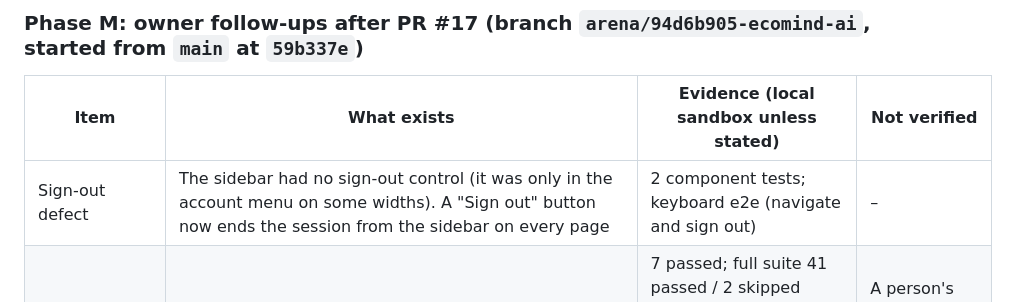
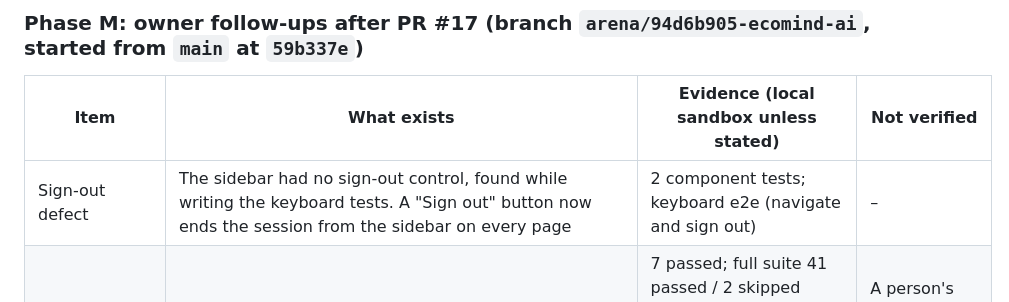
Before and after one commit to chetan804/EcoMind-AI, a Markdown page: docs/project-completion/IMPLEMENTATION_STATUS.md, the part around the change. Drawn GitHub-style.

Commit message:
IMPLEMENTATION_STATUS: wording
Co-authored-by: arena-agent <297053741+arena-agent@users.noreply.github.com>

```diff
--- a/docs/project-completion/IMPLEMENTATION_STATUS.md
+++ b/docs/project-completion/IMPLEMENTATION_STATUS.md
@@ -347,7 +347,7 @@ Not verified: no end-to-end (browser) test of the enforced flow, because the CI
 
 | Item | What exists | Evidence (local sandbox unless stated) | Not verified |
 |---|---|---|---|
-| Sign-out defect | The sidebar had no sign-out control (it was only in the account menu on some widths). A "Sign out" button now ends the session from the sidebar on every page | 2 component tests; keyboard e2e (navigate and sign out) | – |
+| Sign-out defect | The sidebar had no sign-out control, found while writing the keyboard tests. A "Sign out" button now ends the session from the sidebar on every page | 2 component tests; keyboard e2e (navigate and sign out) | – |
 | Keyboard e2e | `tests/e2e/specs/keyboard.spec.ts`, 7 tests: skip link, visible focus and no trap, account menu, page-search dialog, phone drawer, keyboard sign-out | 7 passed; full suite 41 passed / 2 skipped (real-model classification; forced MFA enrolment needs the production-mode stack, run separately: `mfa.spec.ts` 4/4) | A person's keyboard review; any screen-reader review |
 | MFA browser flow | `specs/mfa.spec.ts` with an RFC 6238 generator: enrol, sign in with a code, recovery code, forced enrolment | 4/4 against a production-mode stack (`ENVIRONMENT=production`, `MFA_REQUIRED_ROLES` blank) | A real authenticator on a phone |
 | Load test | `scripts/perf/load_test.py` (read-only, local targets only) and `docs/operations/load-testing.md` | 10 users: 130 req/s, 0% errors, p95 123 ms; 50 users: 122 req/s, 0% errors, p95 639 ms (2 vCPU, one worker, everything on one machine, tiny data); 4 contract tests | Any capacity claim; target hardware; realistic data |
```
